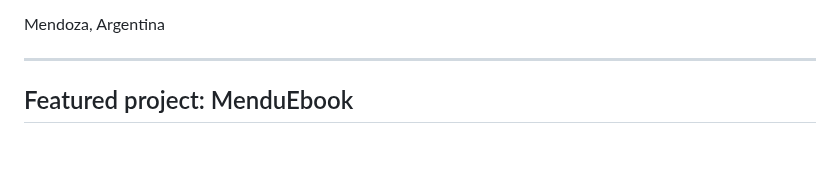
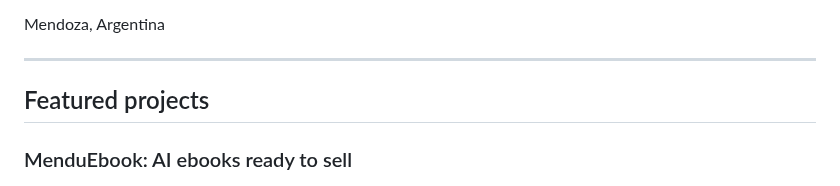
Before and after one commit to adrian884hub/adrian884hub, a Markdown page: README.md, the part around one of its changes. Rendered like a GitHub page; blank space fills up the shorter version.

Commit message:
Perfil: tienda Mendu Market como proyecto destacado y generador de publicaciones
Co-Authored-By: Claude Opus 5.5 <noreply@anthropic.com>

```diff
--- a/README.md
+++ b/README.md
@@ -8,7 +8,9 @@ Mendoza, Argentina
 
 ---
 
-## Featured project: MenduEbook
+## Featured projects
+
+### MenduEbook: AI ebooks ready to sell
 
 [![MenduEbook](imagenes/menduebook.jpg)](https://mendumarket.com.ar)
 
```
Also changed, not shown: other parts of README.md (+17 -0 lines), imagenes/generador-publicaciones.jpg (added), imagenes/mendumarket-tienda.jpg (added).
